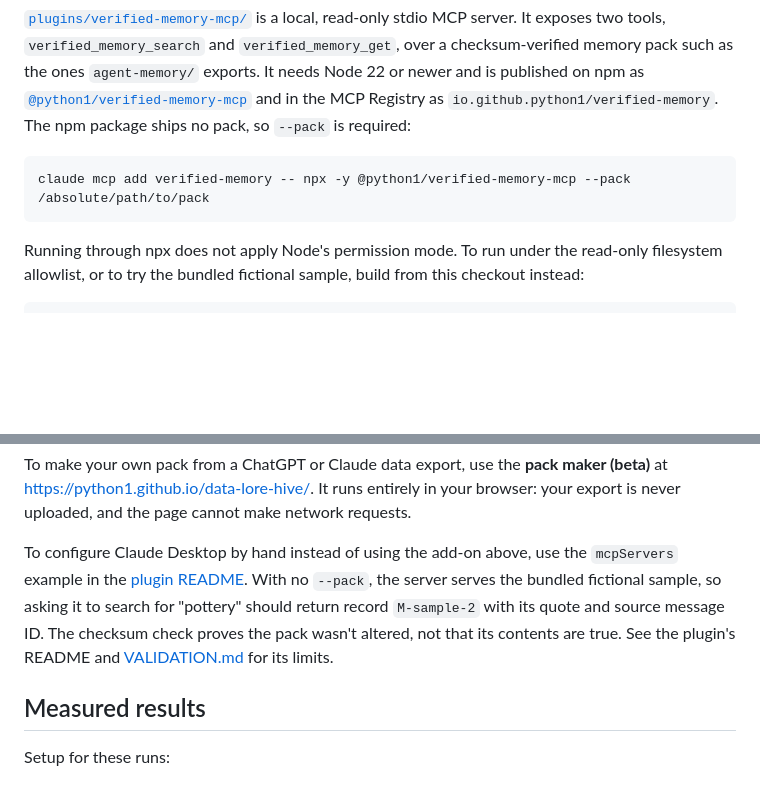
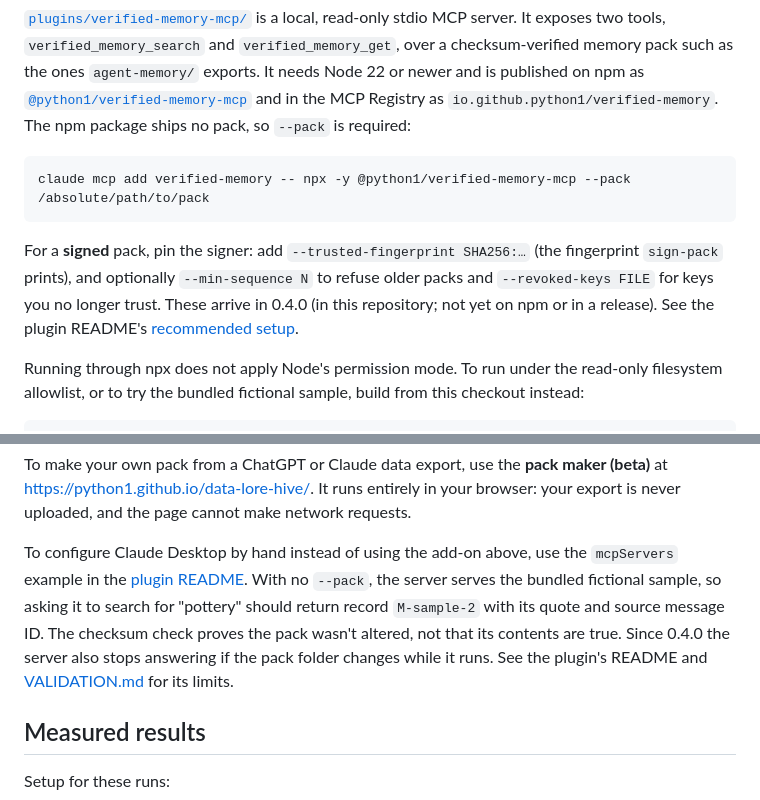
Before and after one commit to python1/data-lore-hive, a Markdown page: README.md, 2 parts joined by grey strips. Rendered like a GitHub page; blank space fills up the shorter version.

````diff
--- a/README.md
+++ b/README.md
@@ -112,6 +112,12 @@ and the plugin README's [one-click install section](plugins/verified-memory-mcp/
 claude mcp add verified-memory -- npx -y @python1/verified-memory-mcp --pack /absolute/path/to/pack
 ```
 
+For a **signed** pack, pin the signer: add `--trusted-fingerprint SHA256:…` (the fingerprint
+`sign-pack` prints), and optionally `--min-sequence N` to refuse older packs and
+`--revoked-keys FILE` for keys you no longer trust. These arrive in 0.4.0 (in this
+repository; not yet on npm or in a release). See the plugin README's
+[recommended setup](plugins/verified-memory-mcp/README.md#recommended-setup-pin-the-signer).
+
 Running through npx does not apply Node's permission mode. To run under the read-only filesystem allowlist, or to try the bundled fictional sample, build from this checkout instead:
 
 ```bash
@@ -129,7 +135,7 @@ claude mcp add verified-memory -- /absolute/path/to/node --experimental-permissi
 
 To make your own pack from a ChatGPT or Claude data export, use the **pack maker (beta)** at <https://python1.github.io/data-lore-hive/>. It runs entirely in your browser: your export is never uploaded, and the page cannot make network requests.
 
-To configure Claude Desktop by hand instead of using the add-on above, use the `mcpServers` example in the [plugin README](plugins/verified-memory-mcp/README.md#claude-desktop-configuration-example). With no `--pack`, the server serves the bundled fictional sample, so asking it to search for "pottery" should return record `M-sample-2` with its quote and source message ID. The checksum check proves the pack wasn't altered, not that its contents are true. See the plugin's README and [VALIDATION.md](plugins/verified-memory-mcp/VALIDATION.md) for its limits.
+To configure Claude Desktop by hand instead of using the add-on above, use the `mcpServers` example in the [plugin README](plugins/verified-memory-mcp/README.md#claude-desktop-configuration-example). With no `--pack`, the server serves the bundled fictional sample, so asking it to search for "pottery" should return record `M-sample-2` with its quote and source message ID. The checksum check proves the pack wasn't altered, not that its contents are true. Since 0.4.0 the server also stops answering if the pack folder changes while it runs. See the plugin's README and [VALIDATION.md](plugins/verified-memory-mcp/VALIDATION.md) for its limits.
 
 ## Measured results
 
````
Also changed, not shown: plugins/verified-memory-mcp/VALIDATION.md (+5 -6 lines), plugins/verified-memory/VALIDATION.md (+3 -3 lines).
